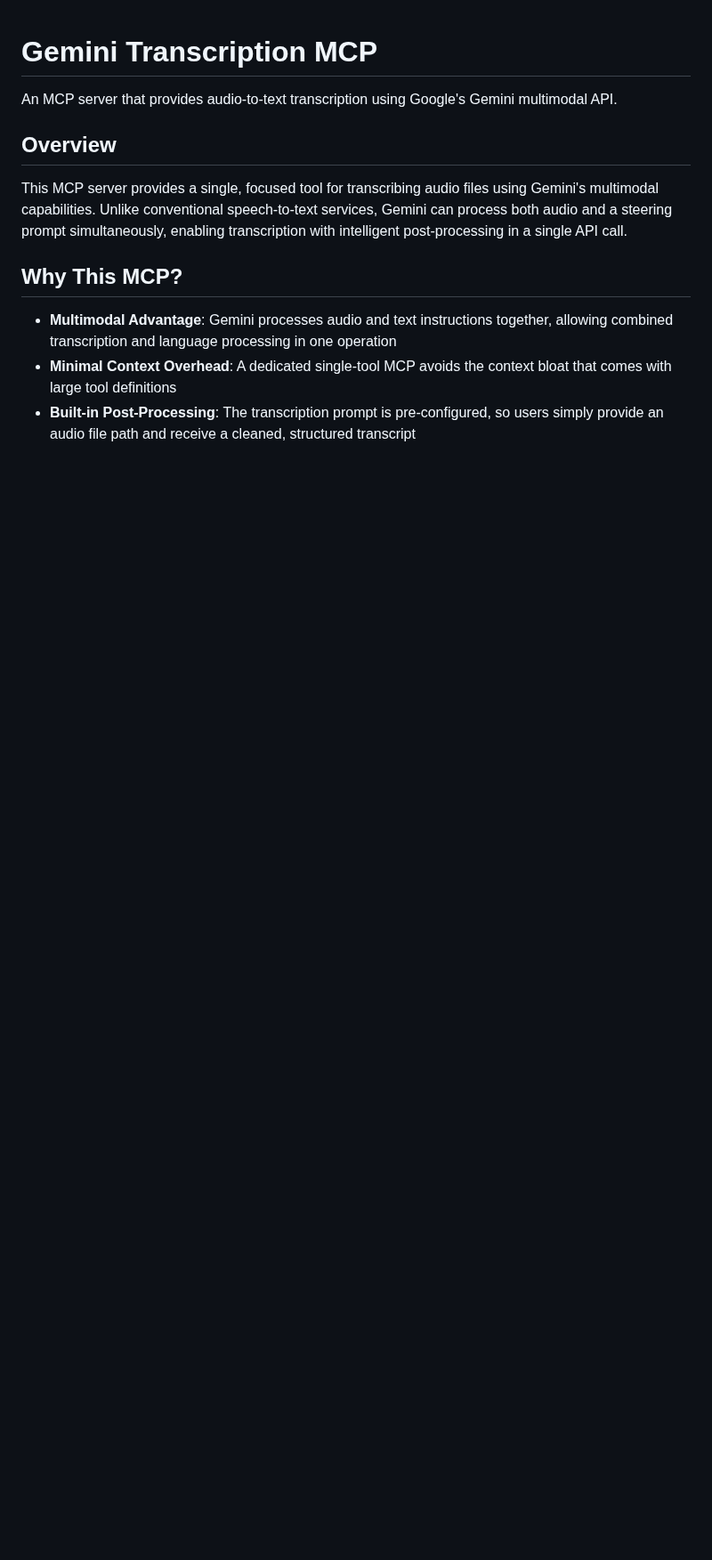
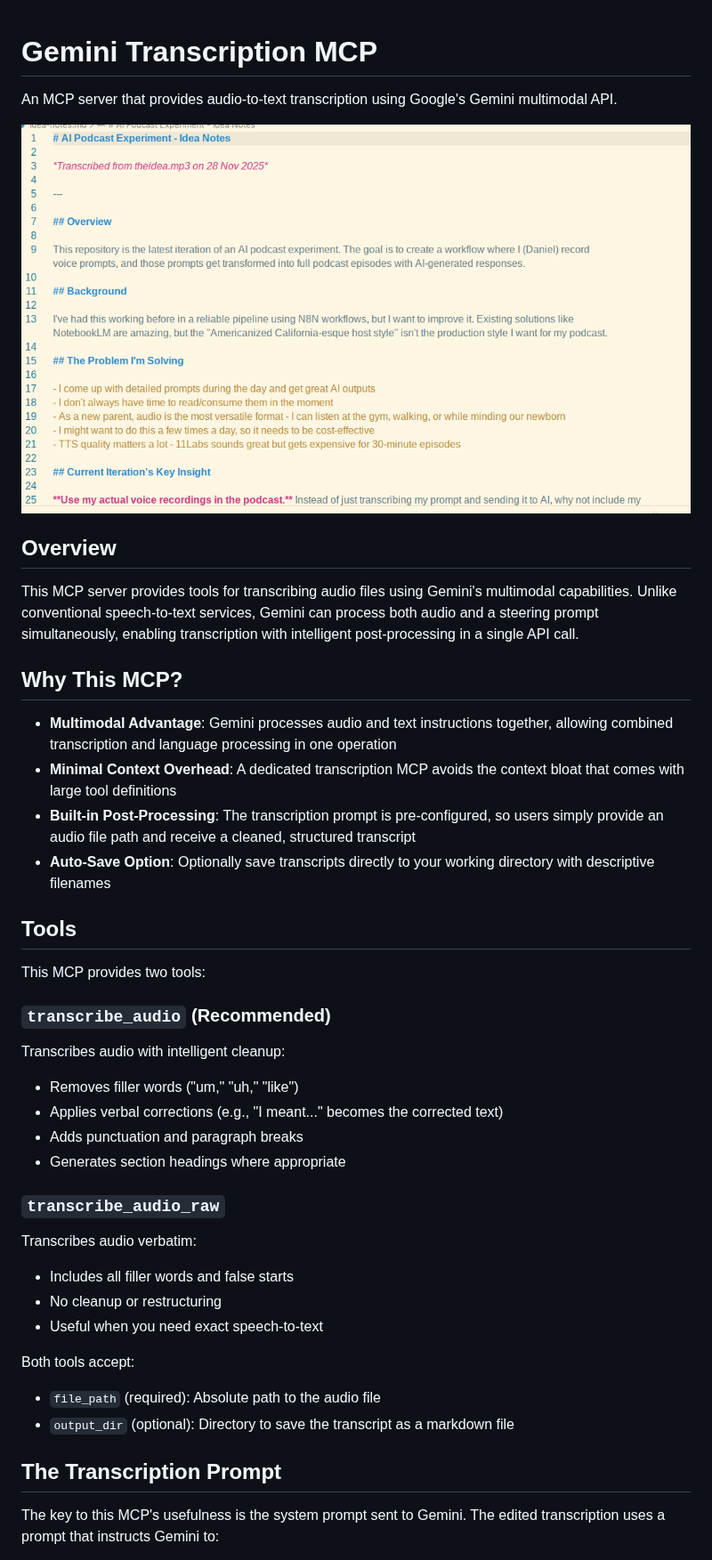
Before and after one commit to danielrosehill/Gemini-Transcription-MCP, a Markdown page: README.md, the part around one of its changes. Shown at 89% size. Rendered like a GitHub page; pictures changed too: screenshots/1.png (added); blank space fills up the shorter version.

```diff
--- a/README.md
+++ b/README.md
@@ -2,12 +2,43 @@
 
 An MCP server that provides audio-to-text transcription using Google's Gemini multimodal API.
 
+![Example transcript output](screenshots/1.png)
+
 ## Overview
 
-This MCP server provides a single, focused tool for transcribing audio files using Gemini's multimodal capabilities. Unlike conventional speech-to-text services, Gemini can process both audio and a steering prompt simultaneously, enabling transcription with intelligent post-processing in a single API call.
+This MCP server provides tools for transcribing audio files using Gemini's multimodal capabilities. Unlike conventional speech-to-text services, Gemini can process both audio and a steering prompt simultaneously, enabling transcription with intelligent post-processing in a single API call.
 
 ## Why This MCP?
 
 - **Multimodal Advantage**: Gemini processes audio and text instructions together, allowing combined transcription and language processing in one operation
-- **Minimal Context Overhead**: A dedicated single-tool MCP avoids the context bloat that comes with large tool definitions
+- **Minimal Context Overhead**: A dedicated transcription MCP avoids the context bloat that comes with large tool definitions
 - **Built-in Post-Processing**: The transcription prompt is pre-configured, so users simply provide an audio file path and receive a cleaned, structured transcript
+- **Auto-Save Option**: Optionally save transcripts directly to your working directory with descriptive filenames
+
+## Tools
+
+This MCP provides two tools:
+
+### `transcribe_audio` (Recommended)
+
+Transcribes audio with intelligent cleanup:
+- Removes filler words ("um," "uh," "like")
+- Applies verbal corrections (e.g., "I meant..." becomes the corrected text)
+- Adds punctuation and paragraph breaks
+- Generates section headings where appropriate
+
+### `transcribe_audio_raw`
+
+Transcribes audio verbatim:
+- Includes all filler words and false starts
+- No cleanup or restructuring
+- Useful when you need exact speech-to-text
+
+Both tools accept:
+- `file_path` (required): Absolute path to the audio file
+- `output_dir` (optional): Directory to save the transcript as a markdown file
+
+## The Transcription Prompt
+
+The key to this MCP's usefulness is the system prompt sent to Gemini. The edited transcription uses a prompt that instructs Gemini to:
+
```
Also changed, not shown: other parts of README.md (+39 -2 lines), screenshots/2.png (added), 6 other files.
